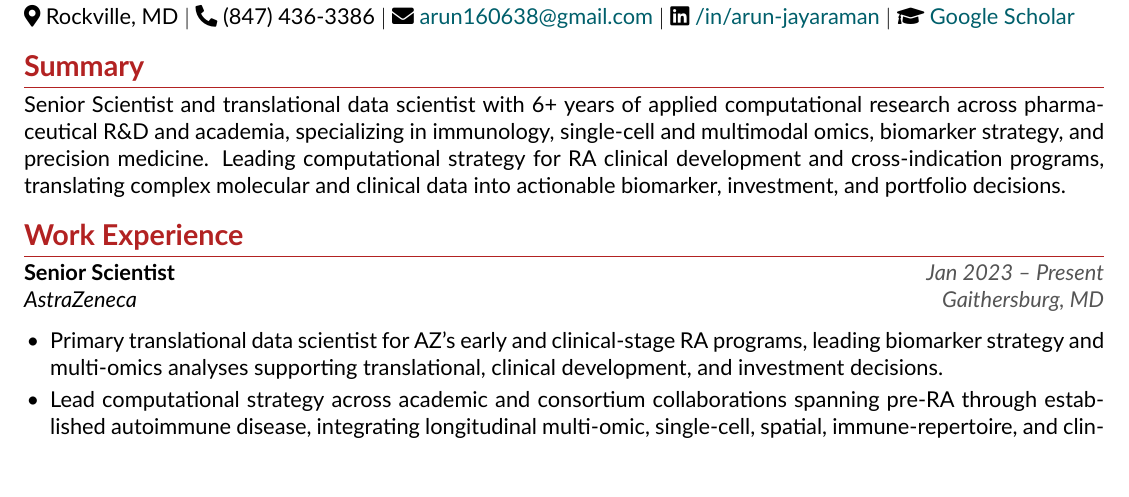
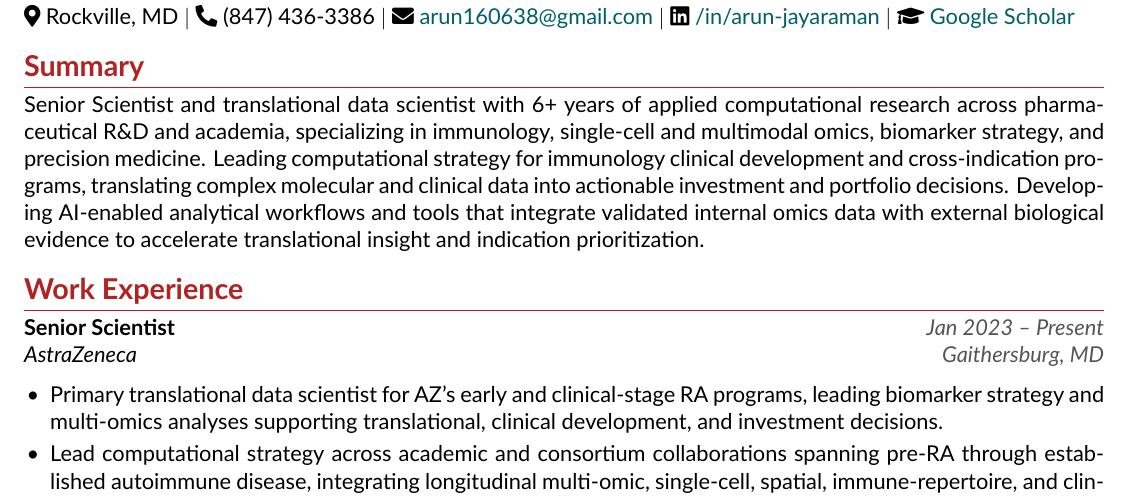
Before and after one commit to a-jayaraman/resume, a LaTeX CV (arun/arun_resume_fa26_final.tex): part of page 1 of 2, cut so that both start at the same text. Compiled offline with XeLaTeX.

Commit message:
updated resume fa26

```diff
--- a/arun/arun_resume_fa26_final.tex
+++ b/arun/arun_resume_fa26_final.tex
@@ -78,7 +78,7 @@
 
 % --- Summary ---
 \section*{Summary}
-Senior Scientist and translational data scientist with 6+ years of applied computational research across pharmaceutical R\&D and academia, specializing in immunology, single-cell and multimodal omics, biomarker strategy, and precision medicine. Leading computational strategy for RA clinical development and cross-indication programs, translating complex molecular and clinical data into actionable biomarker, investment, and portfolio decisions.
+Senior Scientist and translational data scientist with 6+ years of applied computational research across pharmaceutical R\&D and academia, specializing in immunology, single-cell and multimodal omics, biomarker strategy, and precision medicine. Leading computational strategy for immunology clinical development and cross-indication programs, translating complex molecular and clinical data into actionable investment and portfolio decisions. Developing AI-enabled analytical workflows and tools that integrate validated internal omics data with external biological evidence to accelerate translational insight and indication prioritization.
 
 % --- Work Experience ---
 \section*{Work Experience}
```
Also changed, not shown: arun/arun_resume_fa26_final.pdf.
